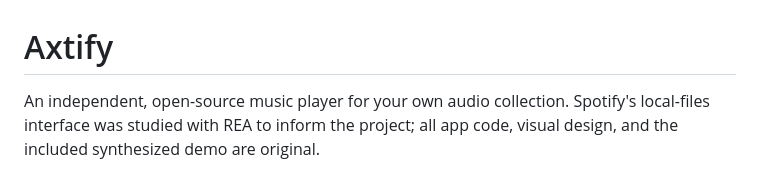
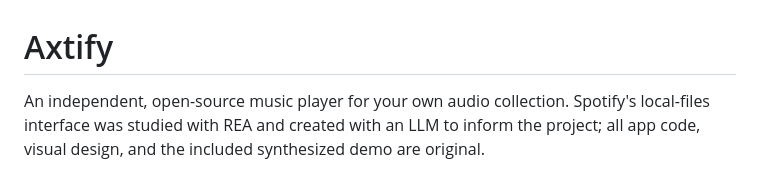
Before and after one commit to reddeadplsss/axtify, a Markdown page: README.md, the part around the change. Rendered like a GitHub page.

Commit message:
Enhance README with LLM reference
LLM use wasn't explicitly stated

```diff
--- a/README.md
+++ b/README.md
@@ -1,6 +1,6 @@
 # Axtify
 
-An independent, open-source music player for your own audio collection. Spotify's local-files interface was studied with REA to inform the project; all app code, visual design, and the included synthesized demo are original.
+An independent, open-source music player for your own audio collection. Spotify's local-files interface was studied with REA and created with an LLM to inform the project; all app code, visual design, and the included synthesized demo are original.
 
 ![Axtify desktop](docs/desktop.png)
 
```
